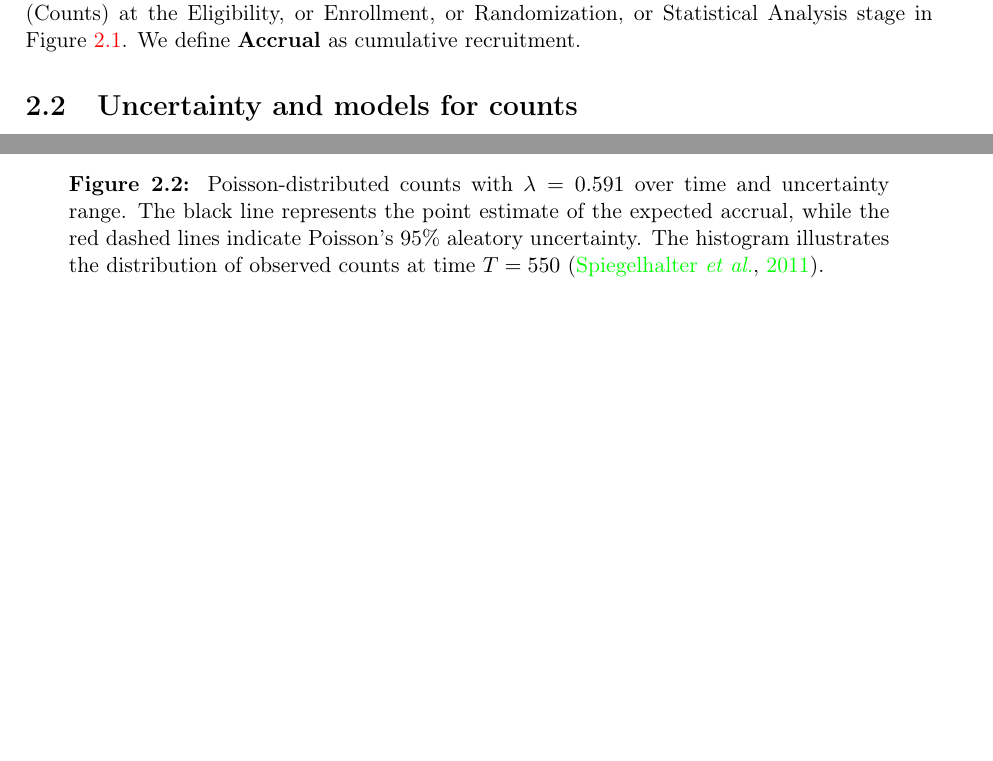
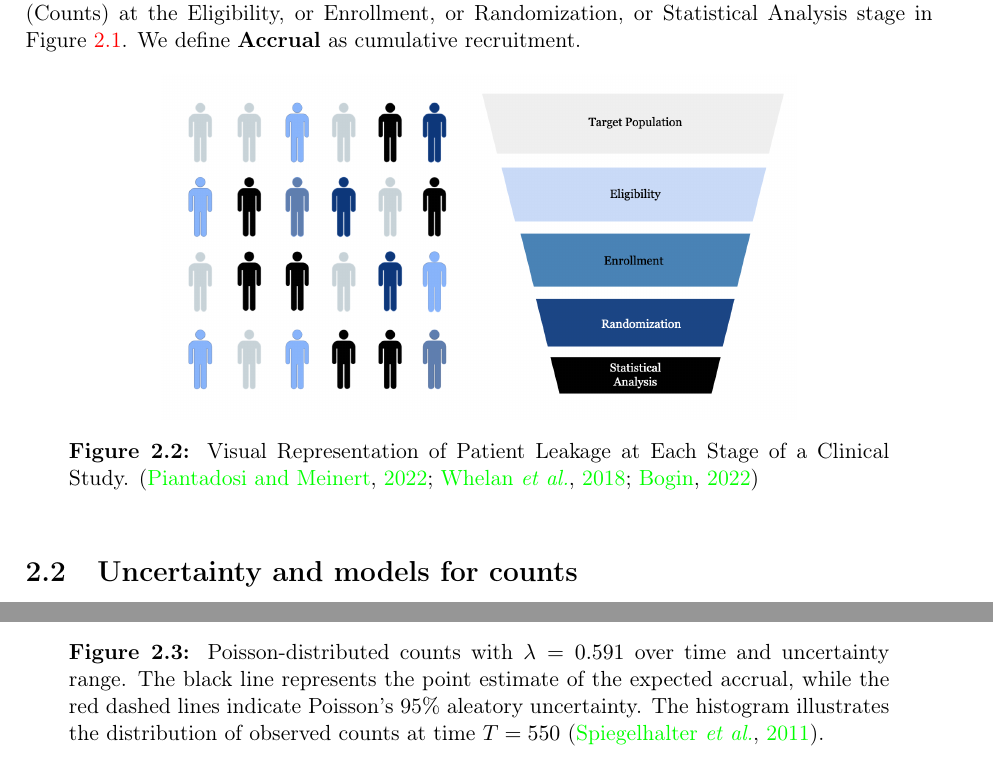
Before and after one commit to ppasto/masterthesis, a LaTeX thesis (report/msc_report.tex, which reads report/chapter02.tex): two parts of pages 12 and 14 of 22, joined at a grey line, cut so that both start at the same text, the shorter picture padded with empty space. Compiled offline with pdfLaTeX.

Commit message:
added figures of patient attrition

```diff
--- a/report/chapter02.tex
+++ b/report/chapter02.tex
@@ -36,5 +36,12 @@ The number of patients decreases at each stage of a clinical study, from definin
 
-The general notion of \textbf{Recruitment} in this Master Thesis refers to the number of patients (Counts) at the Eligibility, or Enrollment, or Randomization, or Statistical Analysis stage in Figure \ref{fig:2_1}. We define \textbf{Accrual} as cumulative recruitment.
+The general notion of \textbf{Recruitment} in this Master Thesis refers to the number of patients (Counts) at the Eligibility, or Enrollment, or Randomization, or Statistical Analysis stage in Figure \ref{fig:2_1_a}. We define \textbf{Accrual} as cumulative recruitment.
+
+\begin{figure}[h]
+  \centering
+  \includegraphics[width=0.7\textwidth]{fig_2_1_b.png}
+  \caption{Visual Representation of Patient Leakage at Each Stage of a Clinical Study.  \citep{piantadosi2022principles, whelan2018high, bogin2022lasagna}}
+  \label{fig:2_1_b}
+\end{figure}
 
 \section{Uncertainty and models for counts}
 
```
Also changed, not shown: report/fig_2_1.png (deleted), report/fig_2_1_a.png (added), report/fig_2_1_b.png (added), report/msc_report.pdf, report/chapter02.tex (6 more changed lines), 7 other files.
